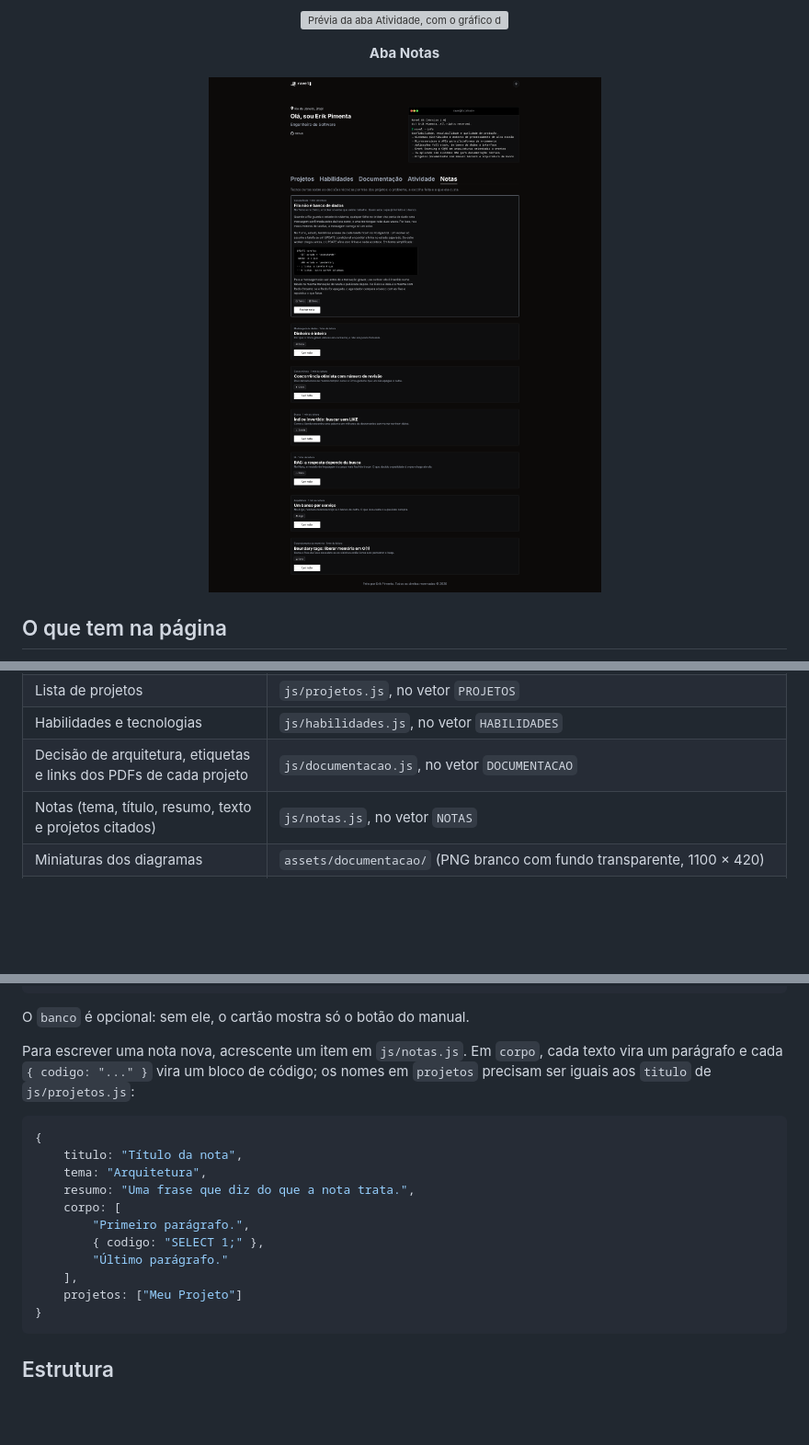
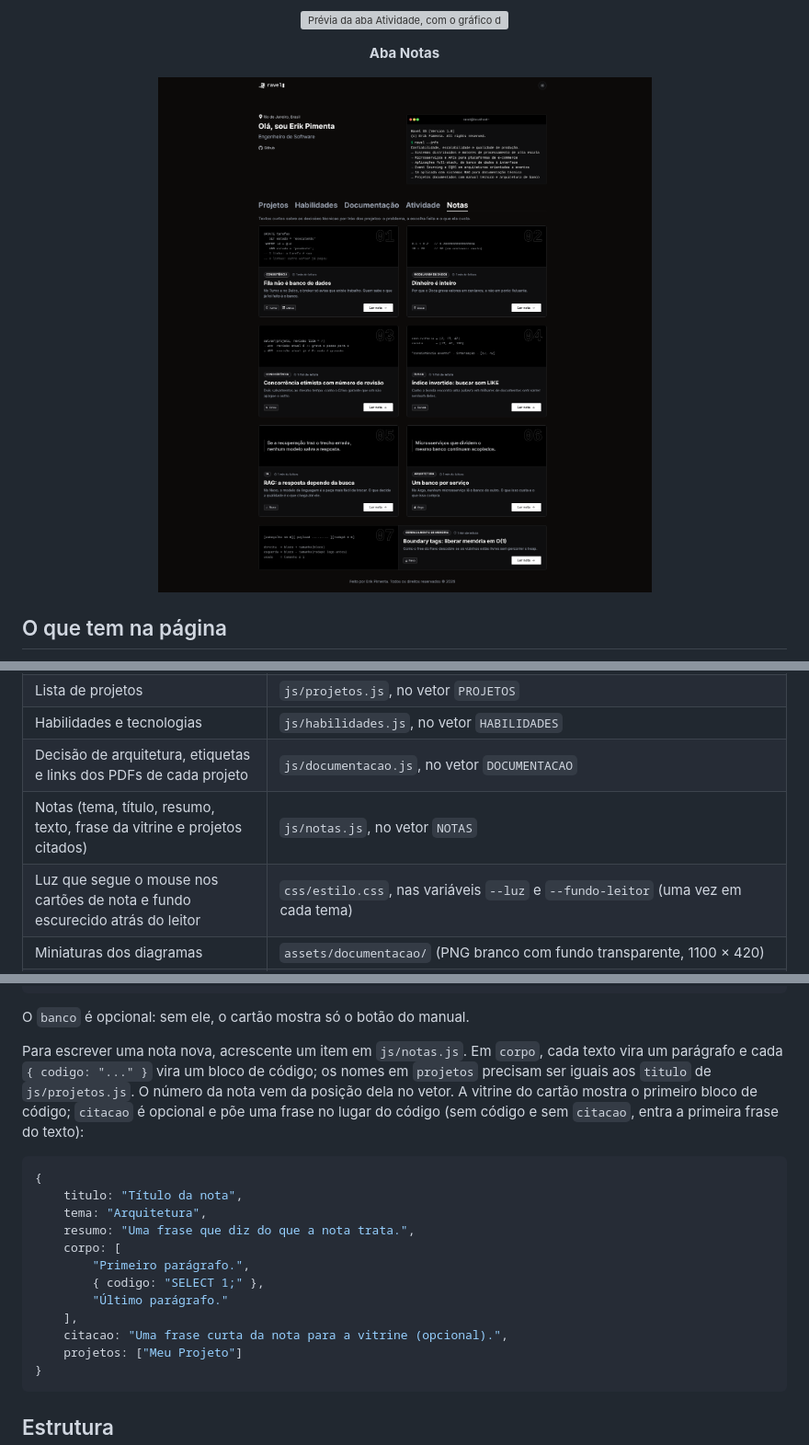
Before and after one commit to ravelroot/ravelroot.github.io, a Markdown page: README.md, 3 parts joined by grey strips. Shown at 92% size. Rendered like a GitHub page; pictures changed too: assets/preview-portfolio-notas.png; blank space fills up the shorter version; grey boxes are pictures that could not be loaded.

Commit message:
Notas em duas colunas, com vitrine de código e leitor com anterior/próxima

````diff
--- a/README.md
+++ b/README.md
@@ -44,7 +44,7 @@ HTML5 · CSS3 · JavaScript (ES6+) · API do GitHub · Responsivo · Zero depend
 <p align="center"><b>Aba Notas</b></p>
 
 <p align="center">
-  <img src="assets/preview-portfolio-notas.png?v=2" alt="Prévia da aba Notas, com uma nota aberta e o bloco de código">
+  <img src="assets/preview-portfolio-notas.png?v=3" alt="Prévia da aba Notas, com as notas em duas colunas e a vitrine de código de cada uma">
 </p>
 
 ## O que tem na página
@@ -121,7 +121,8 @@ Depois acesse **<http://localhost:8080>**.
 | Lista de projetos | `js/projetos.js`, no vetor `PROJETOS` |
 | Habilidades e tecnologias | `js/habilidades.js`, no vetor `HABILIDADES` |
 | Decisão de arquitetura, etiquetas e links dos PDFs de cada projeto | `js/documentacao.js`, no vetor `DOCUMENTACAO` |
-| Notas (tema, título, resumo, texto e projetos citados) | `js/notas.js`, no vetor `NOTAS` |
+| Notas (tema, título, resumo, texto, frase da vitrine e projetos citados) | `js/notas.js`, no vetor `NOTAS` |
+| Luz que segue o mouse nos cartões de nota e fundo escurecido atrás do leitor | `css/estilo.css`, nas variáveis `--luz` e `--fundo-leitor` (uma vez em cada tema) |
 | Miniaturas dos diagramas | `assets/documentacao/` (PNG branco com fundo transparente, 1100 × 420) |
 | Usuário do GitHub, tempos de cache, quantos repositórios e linguagens mostrar e ano inicial dos botões de ano | `js/atividade.js`, no objeto `ATIVIDADE` (o ano inicial vem da data de criação da conta; `anoInicial` só é usado se a API não responder) |
 | Tons do gráfico de contribuições e das barras de linguagens | `css/estilo.css`, nas variáveis `--nivel-0` a `--nivel-4`, `--barra` e `--barra-outras` (uma vez em cada tema) |
@@ -164,7 +165,7 @@ Para o projeto aparecer também na aba Documentação, acrescente um item com o
 
 O `banco` é opcional: sem ele, o cartão mostra só o botão do manual.
 
-Para escrever uma nota nova, acrescente um item em `js/notas.js`. Em `corpo`, cada texto vira um parágrafo e cada `{ codigo: "..." }` vira um bloco de código; os nomes em `projetos` precisam ser iguais aos `titulo` de `js/projetos.js`:
+Para escrever uma nota nova, acrescente um item em `js/notas.js`. Em `corpo`, cada texto vira um parágrafo e cada `{ codigo: "..." }` vira um bloco de código; os nomes em `projetos` precisam ser iguais aos `titulo` de `js/projetos.js`. O número da nota vem da posição dela no vetor. A vitrine do cartão mostra o primeiro bloco de código; `citacao` é opcional e põe uma frase no lugar do código (sem código e sem `citacao`, entra a primeira frase do texto):
 
 ```js
 {
@@ -176,6 +177,7 @@ Para escrever uma nota nova, acrescente um item em `js/notas.js`. Em `corpo`, ca
 		{ codigo: "SELECT 1;" },
 		"Último parágrafo."
 	],
+	citacao: "Uma frase curta da nota para a vitrine (opcional).",
 	projetos: ["Meu Projeto"]
 }
 ```
````
Also changed, not shown: other parts of README.md (+2 -2 lines), 5 other files.
